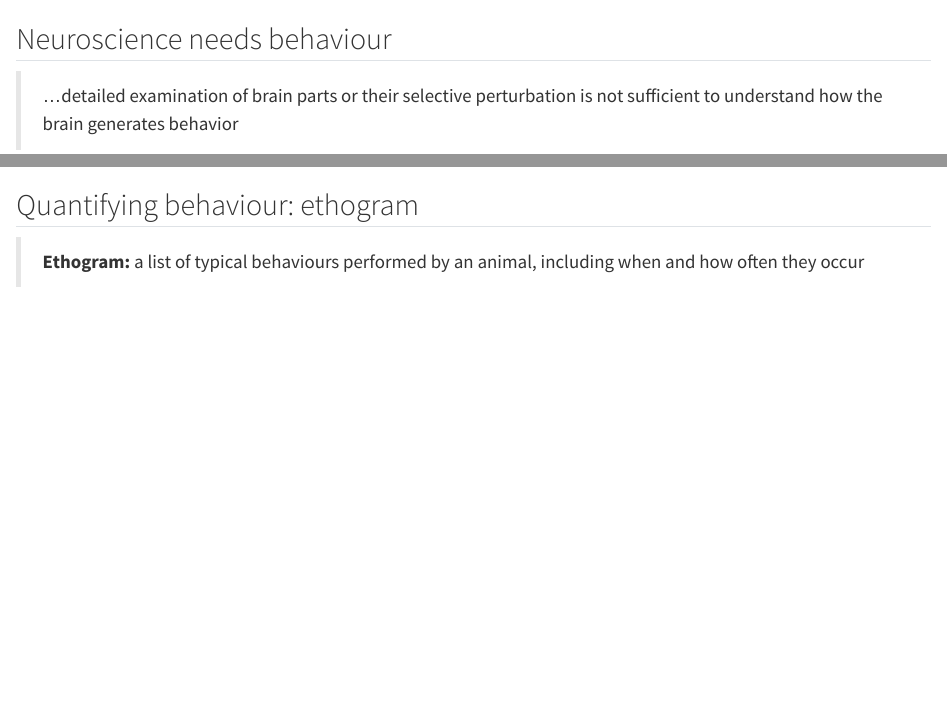
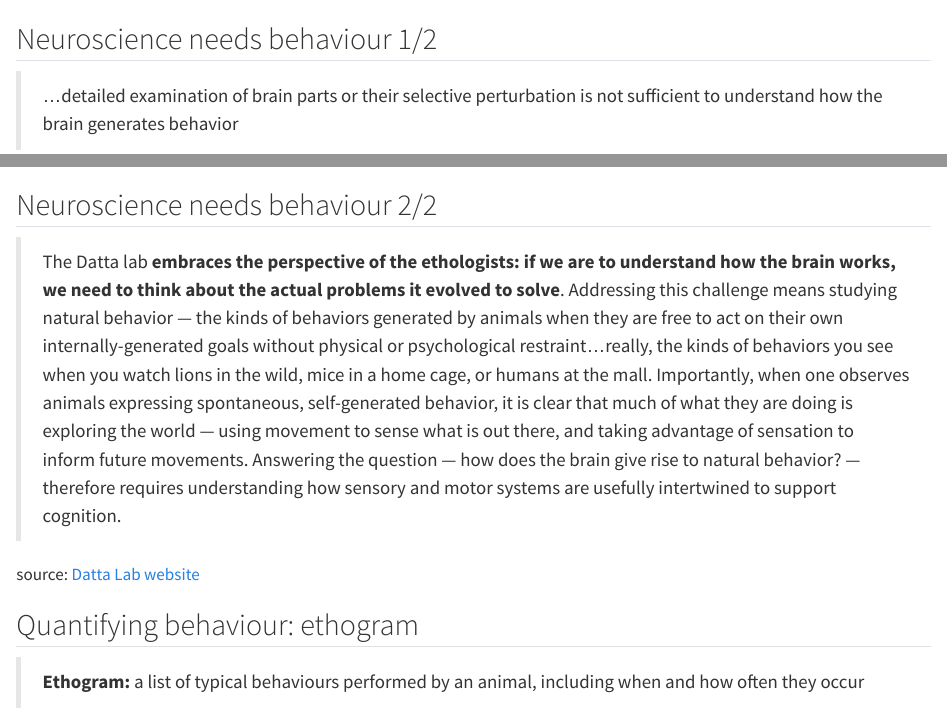
Before and after one commit to neuroinformatics-unit/course-behavioural-analysis, a Quarto document (slides/quantifying_behaviour.qmd): the page in a window 1100 px wide, from 610 px down, and a second part further down, joined at a grey line. Rendered offline with R 4.5, knitr and Pandoc in place of Quarto, with nearby package versions; some code elsewhere in the file could not run offline.

Commit message:
added quote from datta lab

```diff
--- a/slides/quantifying_behaviour.qmd
+++ b/slides/quantifying_behaviour.qmd
@@ -32,7 +32,7 @@ source: [{{< meta papers.neuro-needs-behav-title >}}]({{< meta papers.neuro-need
 {{< include slides/go_to_menti.qmd >}}
 
 
-## Neuroscience needs behaviour {.smaller}
+## Neuroscience needs behaviour 1/2 {.smaller}
 
 > ...detailed examination of brain parts or their selective perturbation is not sufficient to understand how the brain generates behavior
 
@@ -44,6 +44,14 @@ source: [{{< meta papers.neuro-needs-behav-title >}}]({{< meta papers.neuro-need
 
 ::: aside
 source: [{{< meta papers.neuro-needs-behav-title >}}]({{< meta papers.neuro-needs-behav-doi >}})
+:::
+
+## Neuroscience needs behaviour 2/2 {.smaller .scrollable}
+
+> The Datta lab **embraces the perspective of the ethologists: if we are to understand how the brain works, we need to think about the actual problems it evolved to solve**. Addressing this challenge means studying natural behavior — the kinds of behaviors generated by animals when they are free to act on their own internally-generated goals without physical or psychological restraint…really, the kinds of behaviors you see when you watch lions in the wild, mice in a home cage, or humans at the mall. Importantly, when one observes animals expressing spontaneous, self-generated behavior, it is clear that much of what they are doing is exploring the world — using movement to sense what is out there, and taking advantage of sensation to inform future movements. Answering the question — how does the brain give rise to natural behavior? — therefore requires understanding how sensory and motor systems are usefully intertwined to support cognition.
+
+::: aside
+source: [Datta Lab website](http://datta.hms.harvard.edu/research/overview/)
 :::
 
 
```
